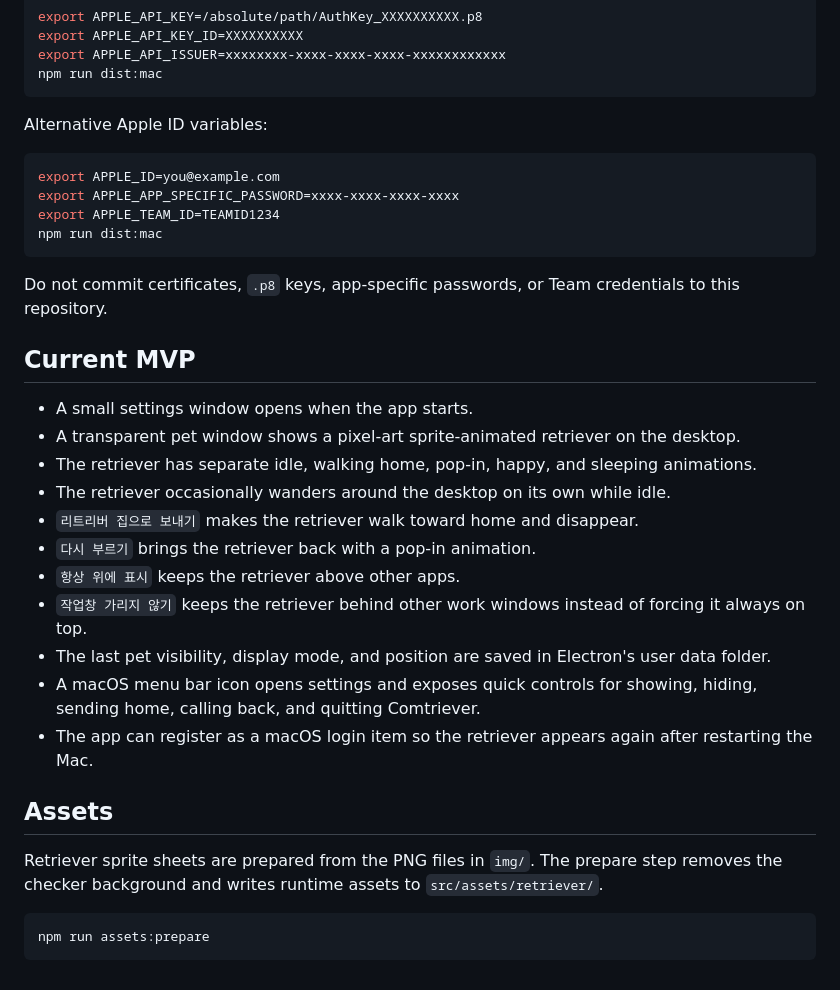
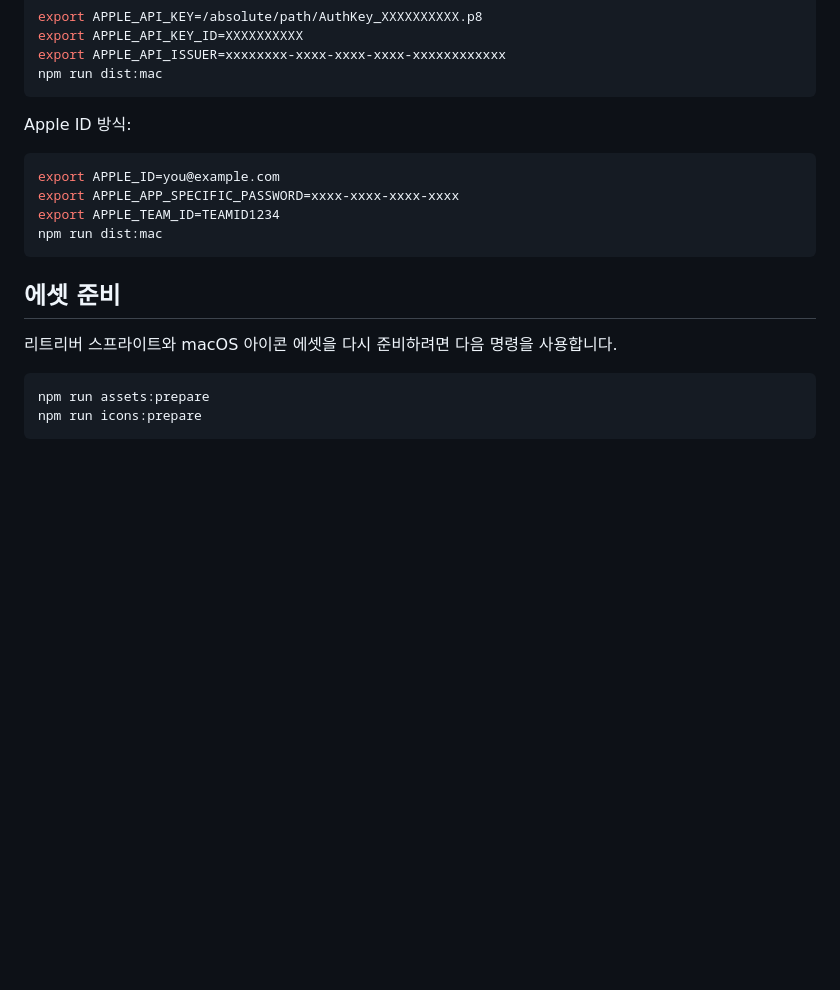
Before and after one commit to YuSeungjun/Comtriever, a Markdown page: README.md, the part around one of its changes. Drawn GitHub-style; blank space fills up the shorter version.

````diff
--- a/README.md
+++ b/README.md
@@ -67,7 +80,7 @@ export APPLE_API_ISSUER=xxxxxxxx-xxxx-xxxx-xxxx-xxxxxxxxxxxx
 npm run dist:mac
 ```
 
-Alternative Apple ID variables:
+Apple ID 방식:
 
 ```bash
 export APPLE_ID=you@example.com
@@ -76,26 +89,11 @@ export APPLE_TEAM_ID=TEAMID1234
 npm run dist:mac
 ```
 
-Do not commit certificates, `.p8` keys, app-specific passwords, or Team credentials to this repository.
+## 에셋 준비
 
-## Current MVP
-
-- A small settings window opens when the app starts.
-- A transparent pet window shows a pixel-art sprite-animated retriever on the desktop.
-- The retriever has separate idle, walking home, pop-in, happy, and sleeping animations.
-- The retriever occasionally wanders around the desktop on its own while idle.
-- `리트리버 집으로 보내기` makes the retriever walk toward home and disappear.
-- `다시 부르기` brings the retriever back with a pop-in animation.
-- `항상 위에 표시` keeps the retriever above other apps.
-- `작업창 가리지 않기` keeps the retriever behind other work windows instead of forcing it always on top.
-- The last pet visibility, display mode, and position are saved in Electron's user data folder.
-- A macOS menu bar icon opens settings and exposes quick controls for showing, hiding, sending home, calling back, and quitting Comtriever.
-- The app can register as a macOS login item so the retriever appears again after restarting the Mac.
-
-## Assets
-
-Retriever sprite sheets are prepared from the PNG files in `img/`. The prepare step removes the checker background and writes runtime assets to `src/assets/retriever/`.
+리트리버 스프라이트와 macOS 아이콘 에셋을 다시 준비하려면 다음 명령을 사용합니다.
 
 ```bash
 npm run assets:prepare
+npm run icons:prepare
 ```
````
Also changed, not shown: other parts of README.md (+46 -33 lines).
